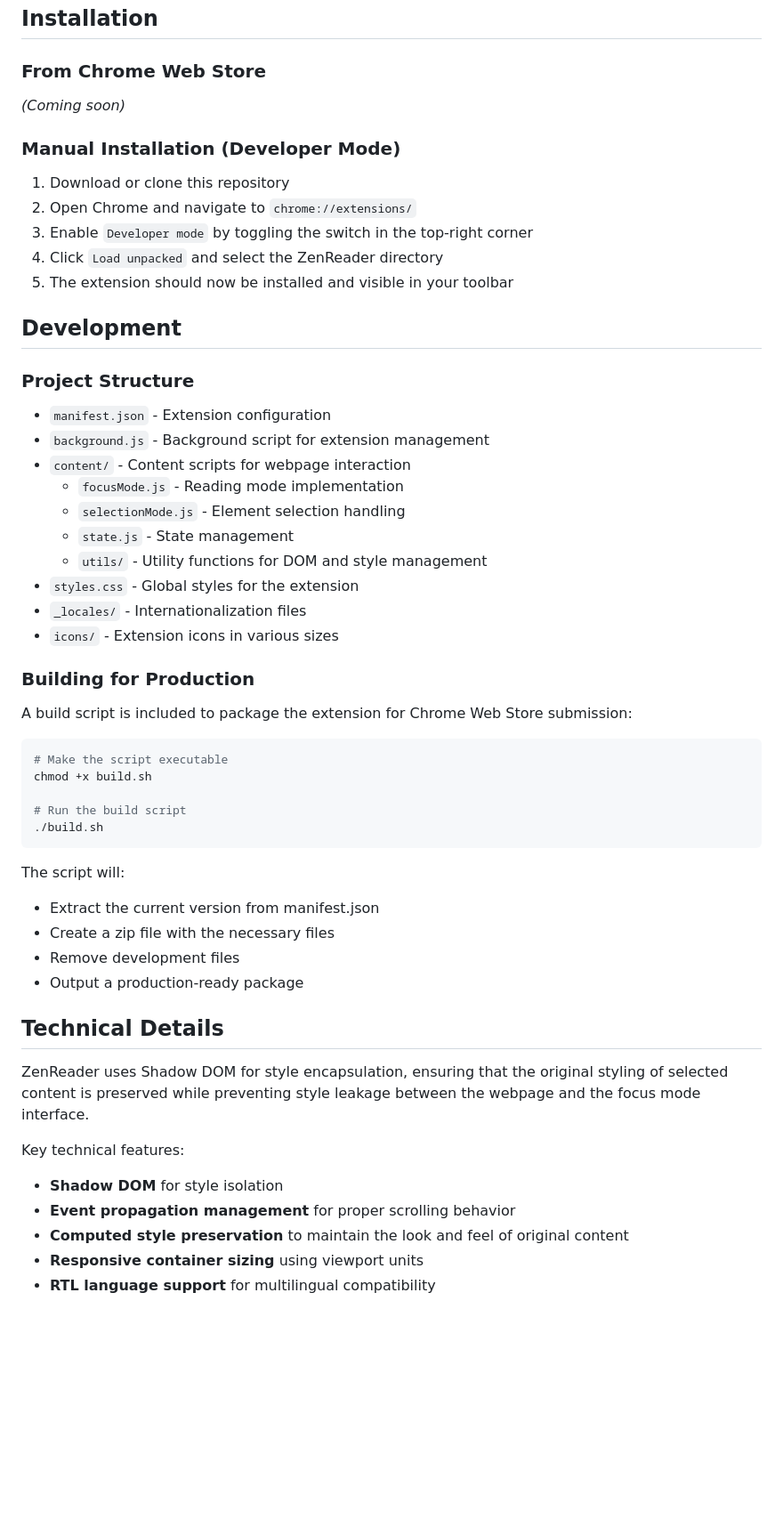
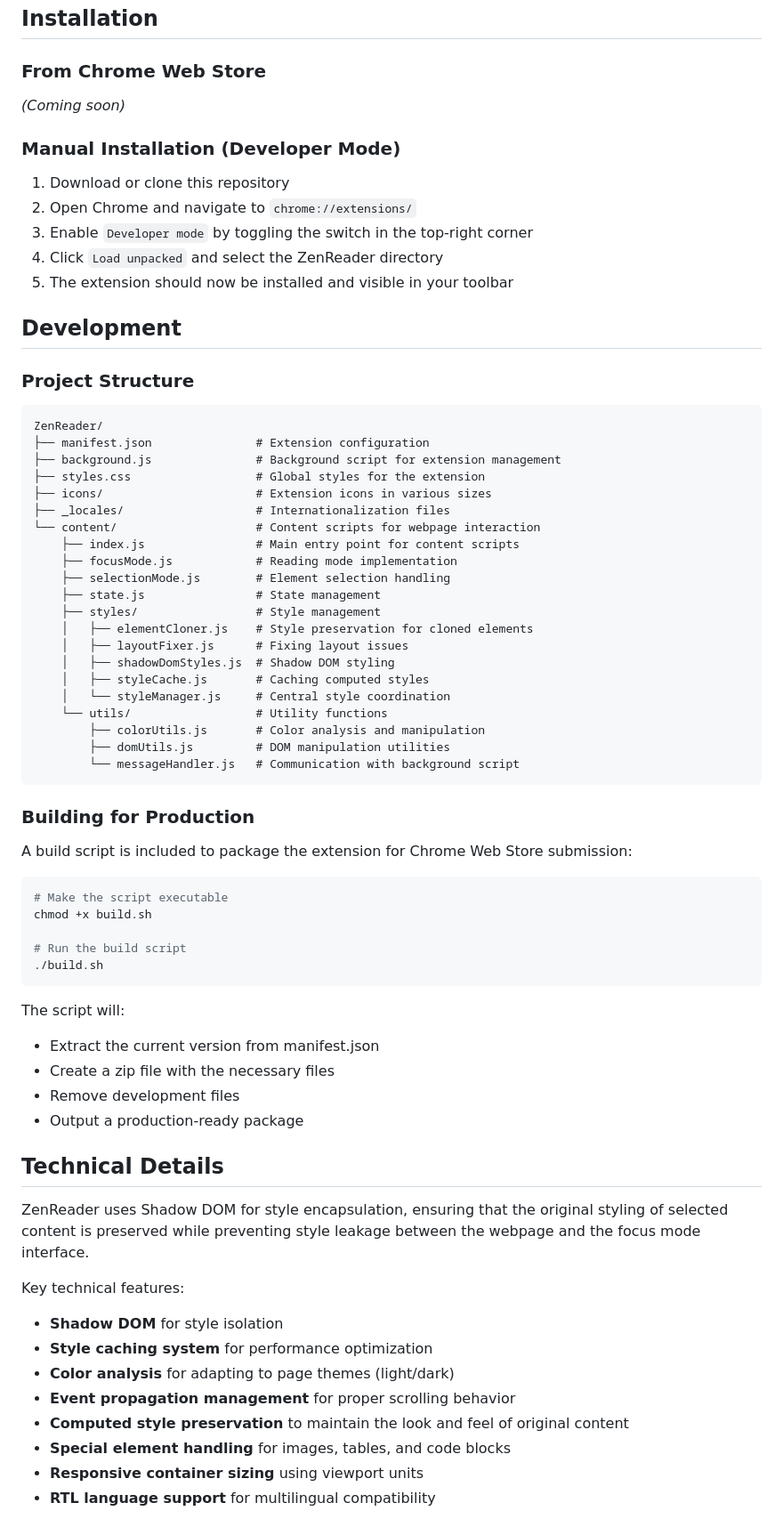
Before and after one commit to chiahsien/ZenReader, a Markdown page: README.md, the part around one of its changes. Shown at 89% size. Rendered like a GitHub page; blank space fills up the shorter version.

Commit message:
Update README and Spec documents for clarity and structure
- Revised the README to improve the project structure section, providing a clearer hierarchy of files and their purposes.
- Updated the Spec document by removing outdated future considerations and adding new customization options for keyboard shortcuts and additional settings.

````diff
--- a/README.md
+++ b/README.md
@@ -29,7 +29,7 @@ ZenReader is a Chrome extension designed to provide a distraction-free reading e
 
 ### From Chrome Web Store
 
-*(Coming soon)*
+_(Coming soon)_
 
 ### Manual Installation (Developer Mode)
 
@@ -43,16 +43,29 @@ ZenReader is a Chrome extension designed to provide a distraction-free reading e
 
 ### Project Structure
 
-- `manifest.json` - Extension configuration
-- `background.js` - Background script for extension management
-- `content/` - Content scripts for webpage interaction
-  - `focusMode.js` - Reading mode implementation
-  - `selectionMode.js` - Element selection handling
-  - `state.js` - State management
-  - `utils/` - Utility functions for DOM and style management
-- `styles.css` - Global styles for the extension
-- `_locales/` - Internationalization files
-- `icons/` - Extension icons in various sizes
+```
+ZenReader/
+├── manifest.json               # Extension configuration
+├── background.js               # Background script for extension management
+├── styles.css                  # Global styles for the extension
+├── icons/                      # Extension icons in various sizes
+├── _locales/                   # Internationalization files
+└── content/                    # Content scripts for webpage interaction
+    ├── index.js                # Main entry point for content scripts
+    ├── focusMode.js            # Reading mode implementation
+    ├── selectionMode.js        # Element selection handling
+    ├── state.js                # State management
+    ├── styles/                 # Style management
+    │   ├── elementCloner.js    # Style preservation for cloned elements
+    │   ├── layoutFixer.js      # Fixing layout issues
+    │   ├── shadowDomStyles.js  # Shadow DOM styling
+    │   ├── styleCache.js       # Caching computed styles
+    │   └── styleManager.js     # Central style coordination
+    └── utils/                  # Utility functions
+        ├── colorUtils.js       # Color analysis and manipulation
+        ├── domUtils.js         # DOM manipulation utilities
+        └── messageHandler.js   # Communication with background script
+```
 
 ### Building for Production
 
@@ -67,6 +80,7 @@ chmod +x build.sh
 ```
 
 The script will:
+
 - Extract the current version from manifest.json
 - Create a zip file with the necessary files
 - Remove development files
@@ -77,9 +91,13 @@ The script will:
 ZenReader uses Shadow DOM for style encapsulation, ensuring that the original styling of selected content is preserved while preventing style leakage between the webpage and the focus mode interface.
 
 Key technical features:
+
 - **Shadow DOM** for style isolation
+- **Style caching system** for performance optimization
+- **Color analysis** for adapting to page themes (light/dark)
 - **Event propagation management** for proper scrolling behavior
 - **Computed style preservation** to maintain the look and feel of original content
+- **Special element handling** for images, tables, and code blocks
 - **Responsive container sizing** using viewport units
 - **RTL language support** for multilingual compatibility
 
````
Also changed, not shown: other parts of README.md (+3 -4 lines), docs/Spec.md (+2 -4 lines).
